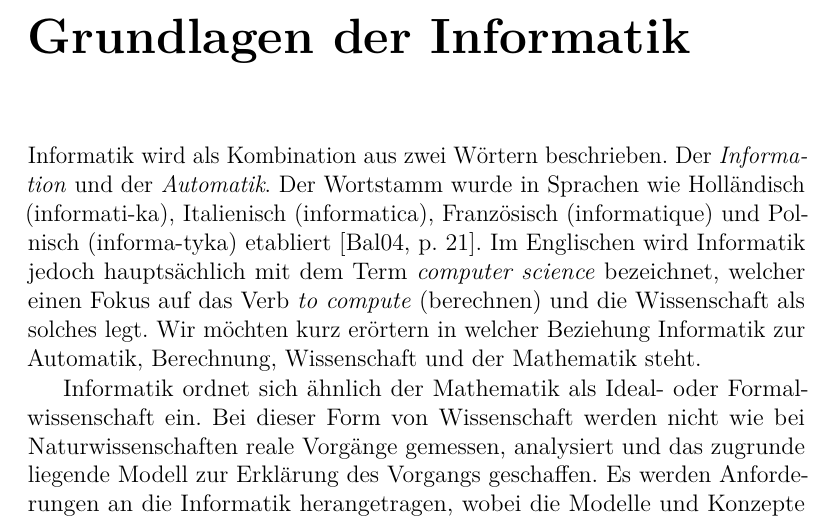
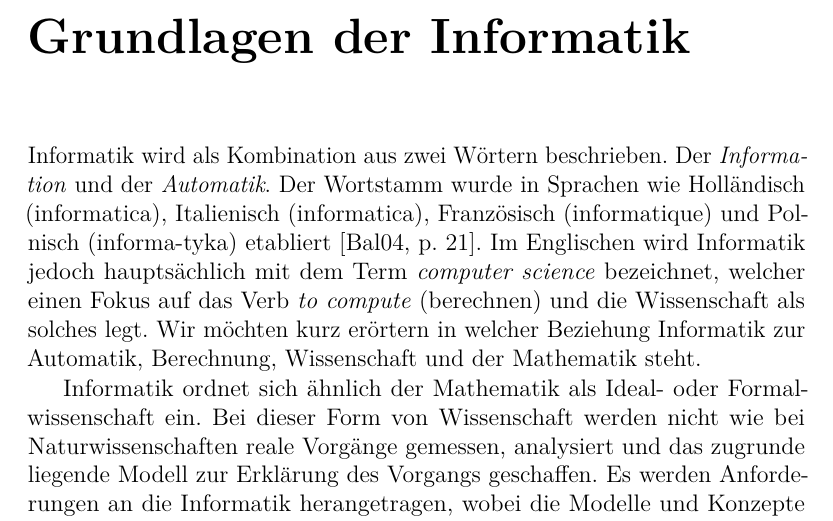
Before and after one commit to meisterluk/gdi_doc, a LaTeX book (document.tex, which reads gdi001_intro_de.tex): part of page 9 of 97, cut so that both start at the same text. Compiled offline with pdfLaTeX.

Commit message:
change dutch "informati-ka" to "informatica"
see http://en.wiktionary.org/wiki/informatica and http://en.wiktionary.org/wiki/informatika , informatika seems to be of eastern european origin.

```diff
--- a/gdi001_intro_de.tex
+++ b/gdi001_intro_de.tex
@@ -2,7 +2,7 @@
 %
 Informatik wird als Kombination aus zwei Wörtern beschrieben. Der
 \emph{Information} und der \emph{Automatik}. Der Wortstamm wurde in
-Sprachen wie Holländisch (informati-ka), Italienisch (informatica),
+Sprachen wie Holländisch (informatica), Italienisch (informatica),
 Französisch (informatique) und Polnisch (informa-tyka)
 etabliert~\cite[p. 21]{Balzert04}.
 Im Englischen wird Informatik
```
